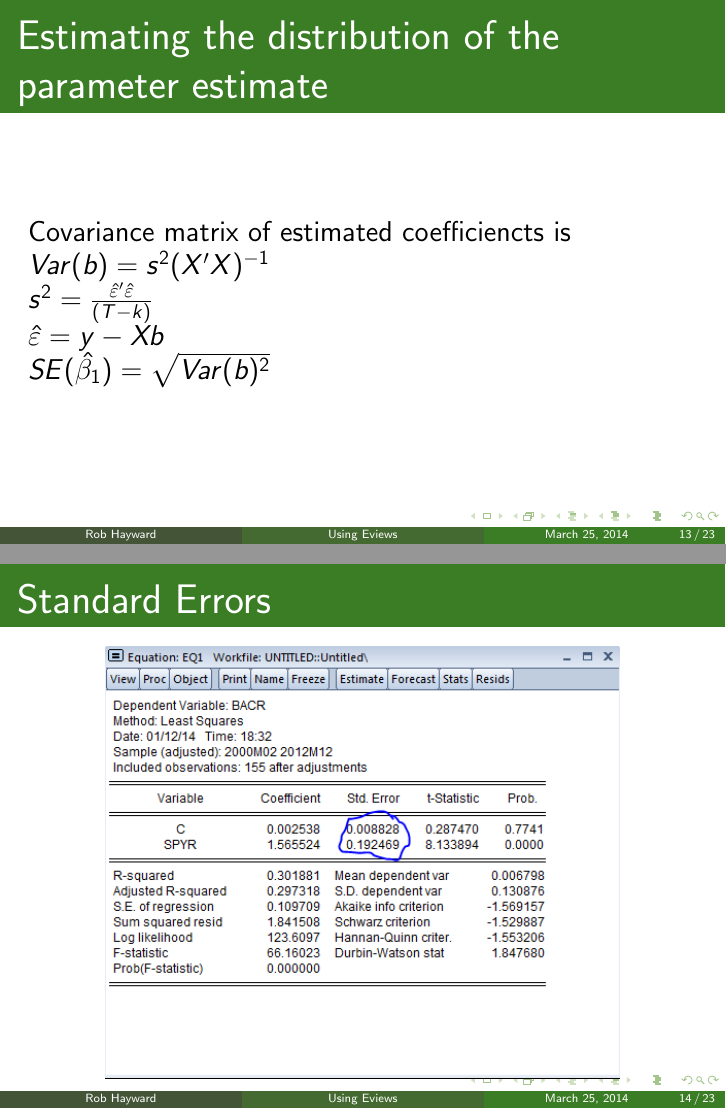
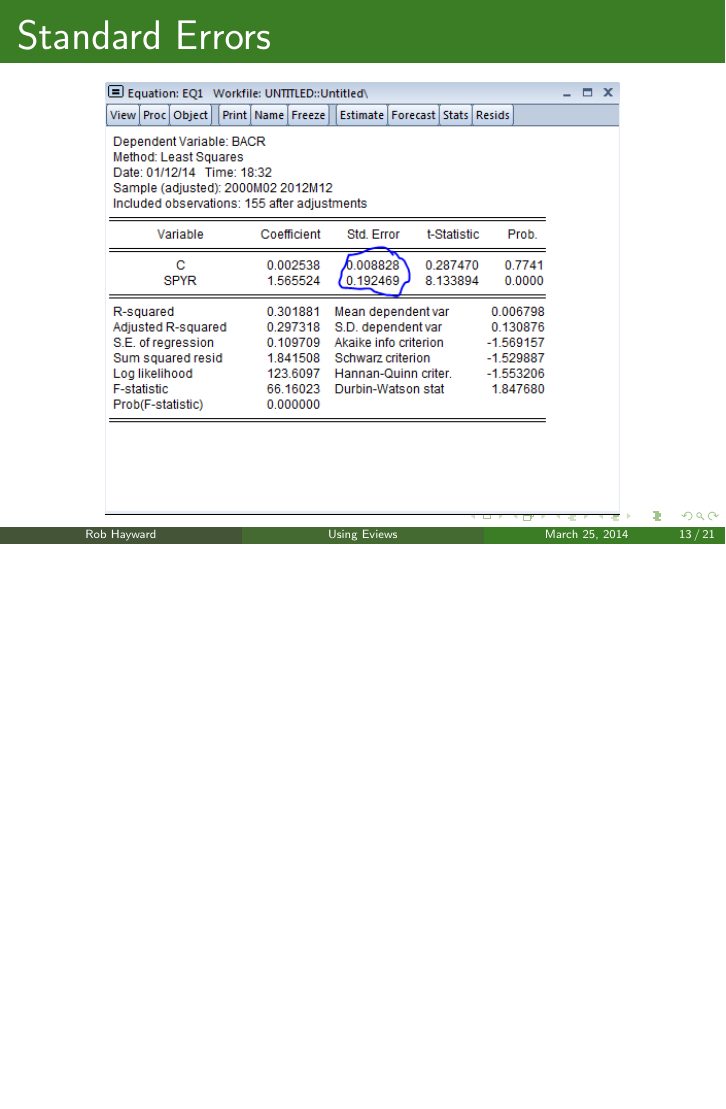
Before and after one commit to RobHayward/Econometrics, LaTeX slides (Knitr/Eviews/Eviews.tex): pages 21 and 22 of 38 before the commit and page 21 of 36 after it, the two joined at a grey line, the shorter picture padded with empty space. Compiled offline with pdfLaTeX.

Commit message:
Updated some corrections to the files.

```diff
--- a/Knitr/Eviews/Eviews.tex
+++ b/Knitr/Eviews/Eviews.tex
@@ -1,4 +1,4 @@
-\documentclass[14pt,xcolor=pdftex,dvipsnames,table]{beamer}\usepackage{graphicx, color}
+\documentclass[14pt,xcolor=pdftex,dvipsnames,table]{beamer}\usepackage[]{graphicx}\usepackage[]{color}
 %% maxwidth is the original width if it is less than linewidth
 %% otherwise use linewidth (to make sure the graphics do not exceed the margin)
 \makeatletter
@@ -11,21 +11,16 @@
 }
 \makeatother
 
-\definecolor{fgcolor}{rgb}{0.2, 0.2, 0.2}
-\newcommand{\hlnumber}[1]{\textcolor[rgb]{0,0,0}{#1}}%
-\newcommand{\hlfunctioncall}[1]{\textcolor[rgb]{0.501960784313725,0,0.329411764705882}{\textbf{#1}}}%
-\newcommand{\hlstring}[1]{\textcolor[rgb]{0.6,0.6,1}{#1}}%
-\newcommand{\hlkeyword}[1]{\textcolor[rgb]{0,0,0}{\textbf{#1}}}%
-\newcommand{\hlargument}[1]{\textcolor[rgb]{0.690196078431373,0.250980392156863,0.0196078431372549}{#1}}%
-\newcommand{\hlcomment}[1]{\textcolor[rgb]{0.180392156862745,0.6,0.341176470588235}{#1}}%
-\newcommand{\hlroxygencomment}[1]{\textcolor[rgb]{0.43921568627451,0.47843137254902,0.701960784313725}{#1}}%
-\newcommand{\hlformalargs}[1]{\textcolor[rgb]{0.690196078431373,0.250980392156863,0.0196078431372549}{#1}}%
-\newcommand{\hleqformalargs}[1]{\textcolor[rgb]{0.690196078431373,0.250980392156863,0.0196078431372549}{#1}}%
-\newcommand{\hlassignement}[1]{\textcolor[rgb]{0,0,0}{\textbf{#1}}}%
-\newcommand{\hlpackage}[1]{\textcolor[rgb]{0.588235294117647,0.709803921568627,0.145098039215686}{#1}}%
-\newcommand{\hlslot}[1]{\textit{#1}}%
-\newcommand{\hlsymbol}[1]{\textcolor[rgb]{0,0,0}{#1}}%
-\newcommand{\hlprompt}[1]{\textcolor[rgb]{0.2,0.2,0.2}{#1}}%
+\definecolor{fgcolor}{rgb}{0.345, 0.345, 0.345}
+\newcommand{\hlnum}[1]{\textcolor[rgb]{0.686,0.059,0.569}{#1}}%
+\newcommand{\hlstr}[1]{\textcolor[rgb]{0.192,0.494,0.8}{#1}}%
+\newcommand{\hlcom}[1]{\textcolor[rgb]{0.678,0.584,0.686}{\textit{#1}}}%
+\newcommand{\hlopt}[1]{\textcolor[rgb]{0,0,0}{#1}}%
+\newcommand{\hlstd}[1]{\textcolor[rgb]{0.345,0.345,0.345}{#1}}%
+\newcommand{\hlkwa}[1]{\textcolor[rgb]{0.161,0.373,0.58}{\textbf{#1}}}%
+\newcommand{\hlkwb}[1]{\textcolor[rgb]{0.69,0.353,0.396}{#1}}%
+\newcommand{\hlkwc}[1]{\textcolor[rgb]{0.333,0.667,0.333}{#1}}%
+\newcommand{\hlkwd}[1]{\textcolor[rgb]{0.737,0.353,0.396}{\textbf{#1}}}%
 
 \usepackage{framed}
 \makeatletter
@@ -193,13 +188,13 @@ Need to estimate the standard deviation of the coefficient estimate
 \end{block}
 \end{frame}
 
-\begin{frame}{Estimating the distribution of the parameter estimate}
-Covariance matrix of estimated coefficiencts is
-$Var(b) = s^2(X'X)^{-1}$\\
-$s^2 = \frac{\hat{\varepsilon}'\hat{\varepsilon}}{(T - k)}$\\
-$\hat{\varepsilon} = y - Xb$\\
-$SE(\hat{\beta_1}) = \sqrt{Var(b)^2}$
-\end{frame}
+%\begin{frame}{Estimating the distribution of the parameter estimate}
+%Covariance matrix of estimated coefficiencts is
+%$Var(b) = s^2(X'X)^{-1}$\\
+%$s^2 = \frac{\hat{\varepsilon}'\hat{\varepsilon}}{(T - k)}$\\
+%$\hat{\varepsilon} = y - Xb$\\
+%$SE(\hat{\beta_1}) = \sqrt{Var(b)^2}$
+%\end{frame}
 
 \begin{frame}{Eview output 1}
 \graphicspath{{./Figures/}}
```
Also changed, not shown: Knitr/Eviews/Eviews-concordance.tex (+1 -1 lines), Knitr/Eviews/Eviews.pdf, Knitr/Eviews/Eviews.tex (7 more changed lines), 5 other files.
